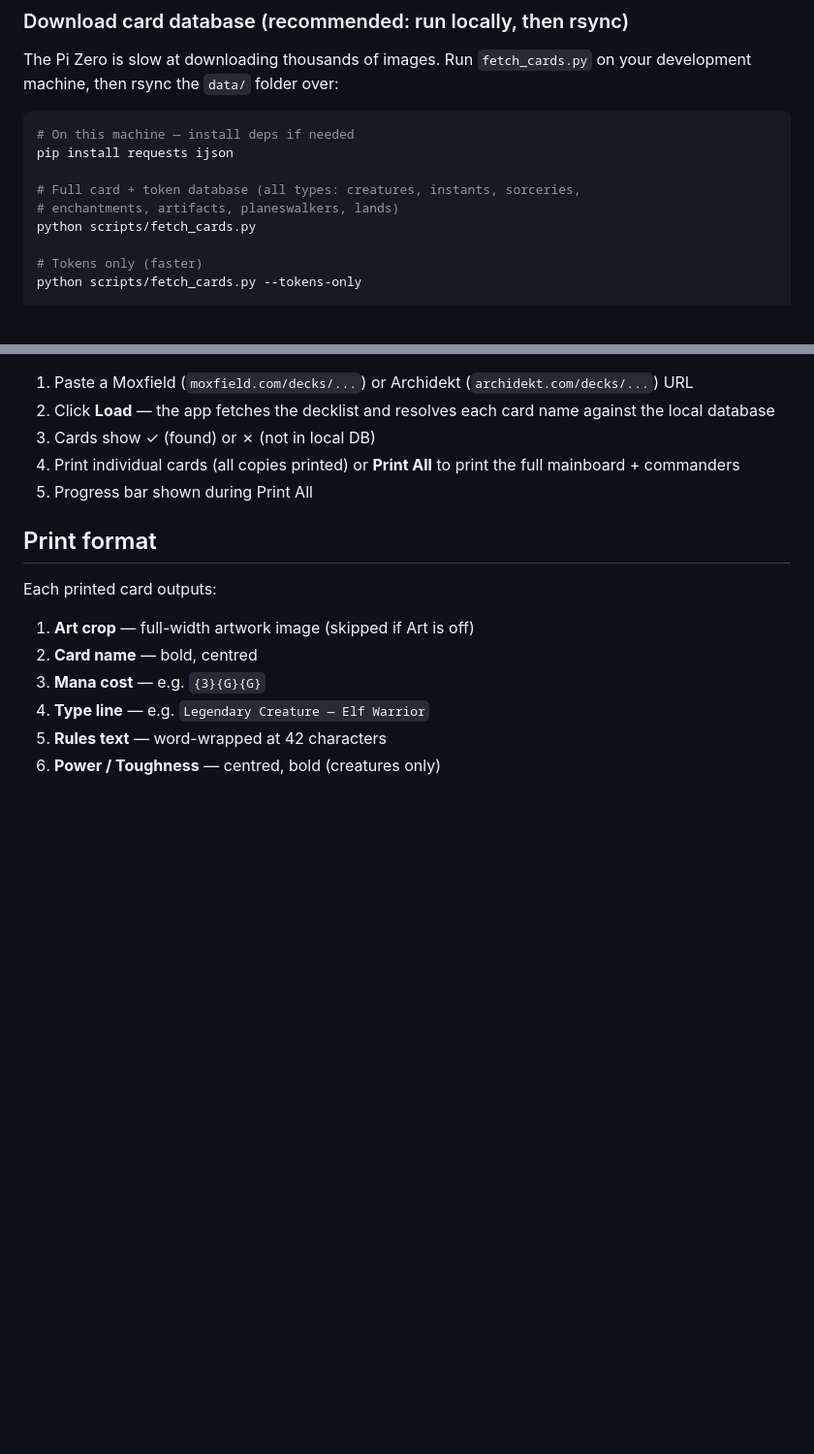
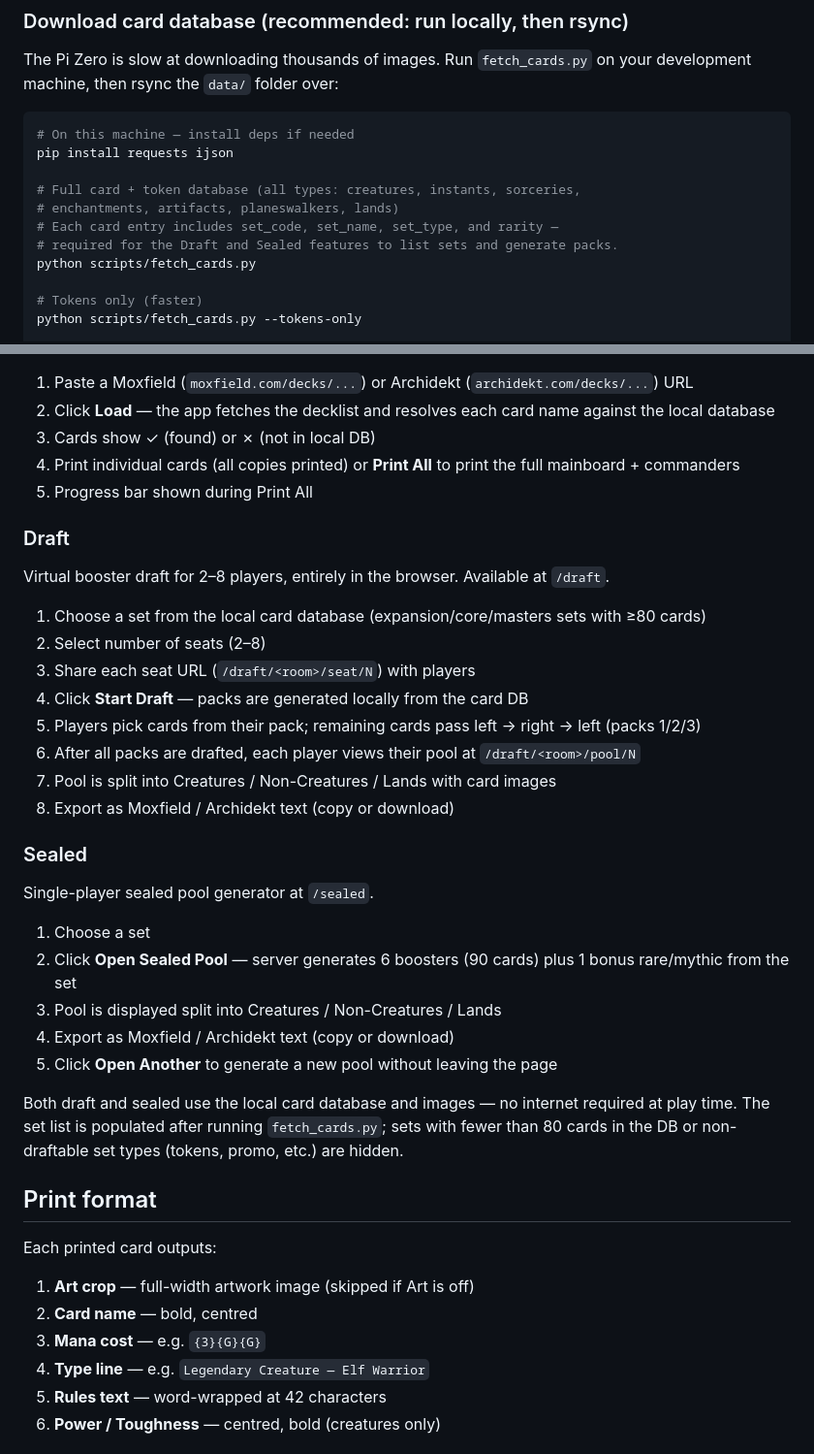
Before and after one commit to F3A5T/mtg-thermal-deck, a Markdown page: README.md, 2 parts joined by grey strips. Shown at 97% size. Drawn GitHub-style; blank space fills up the shorter version.

```diff
--- a/README.md
+++ b/README.md
@@ -42,6 +42,8 @@ pip install requests ijson
 
 # Full card + token database (all types: creatures, instants, sorceries,
 # enchantments, artifacts, planeswalkers, lands)
+# Each card entry includes set_code, set_name, set_type, and rarity —
+# required for the Draft and Sealed features to list sets and generate packs.
 python scripts/fetch_cards.py
 
 # Tokens only (faster)
@@ -184,6 +186,31 @@ Every print action (Card Browser, Decklist per-card, Decklist Print All) has an
 4. Print individual cards (all copies printed) or **Print All** to print the full mainboard + commanders
 5. Progress bar shown during Print All
 
+### Draft
+
+Virtual booster draft for 2–8 players, entirely in the browser. Available at `/draft`.
+
+1. Choose a set from the local card database (expansion/core/masters sets with ≥80 cards)
+2. Select number of seats (2–8)
+3. Share each seat URL (`/draft/<room>/seat/N`) with players
+4. Click **Start Draft** — packs are generated locally from the card DB
+5. Players pick cards from their pack; remaining cards pass left → right → left (packs 1/2/3)
+6. After all packs are drafted, each player views their pool at `/draft/<room>/pool/N`
+7. Pool is split into Creatures / Non-Creatures / Lands with card images
+8. Export as Moxfield / Archidekt text (copy or download)
+
+### Sealed
+
+Single-player sealed pool generator at `/sealed`.
+
+1. Choose a set
+2. Click **Open Sealed Pool** — server generates 6 boosters (90 cards) plus 1 bonus rare/mythic from the set
+3. Pool is displayed split into Creatures / Non-Creatures / Lands
+4. Export as Moxfield / Archidekt text (copy or download)
+5. Click **Open Another** to generate a new pool without leaving the page
+
+Both draft and sealed use the local card database and images — no internet required at play time. The set list is populated after running `fetch_cards.py`; sets with fewer than 80 cards in the DB or non-draftable set types (tokens, promo, etc.) are hidden.
+
 ## Print format
 
 Each printed card outputs:
```
